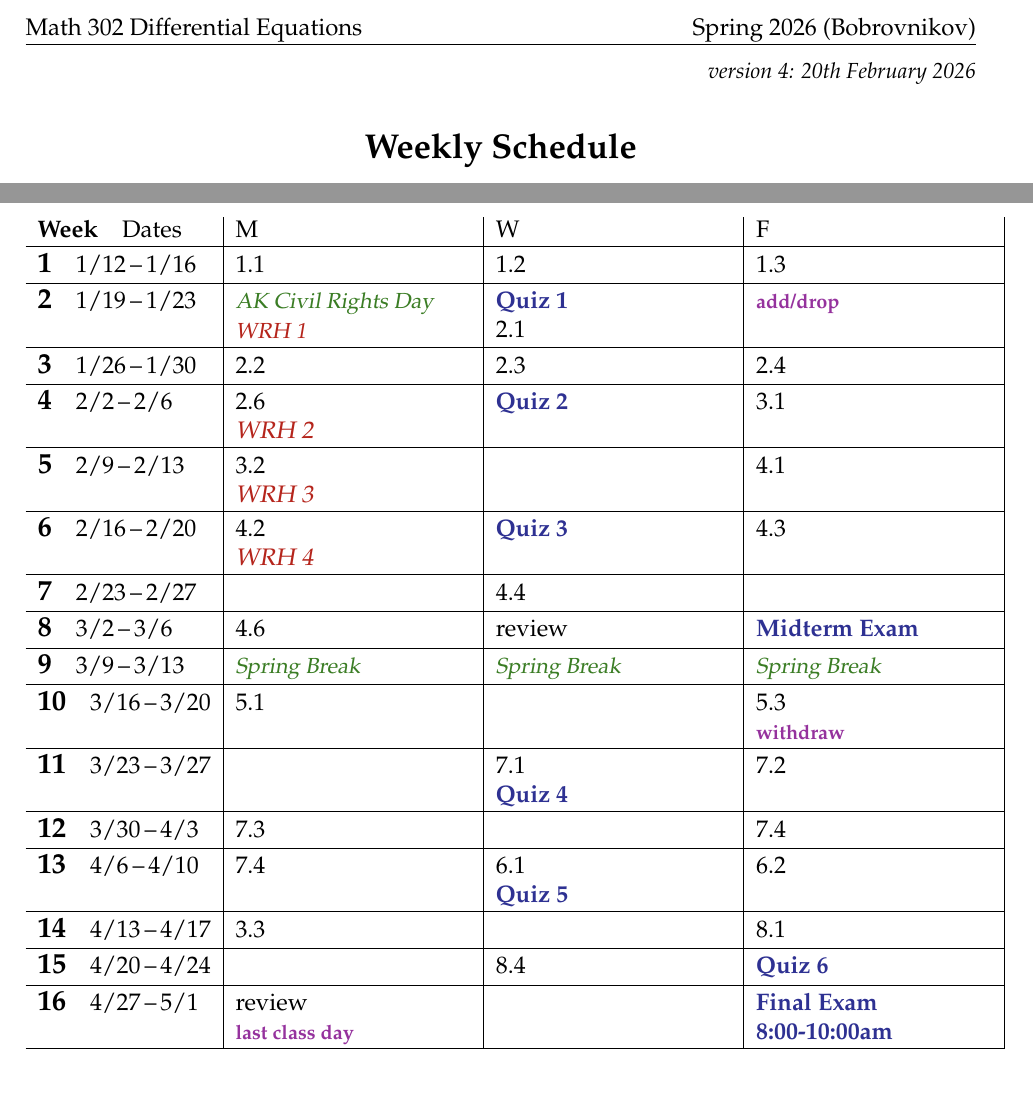
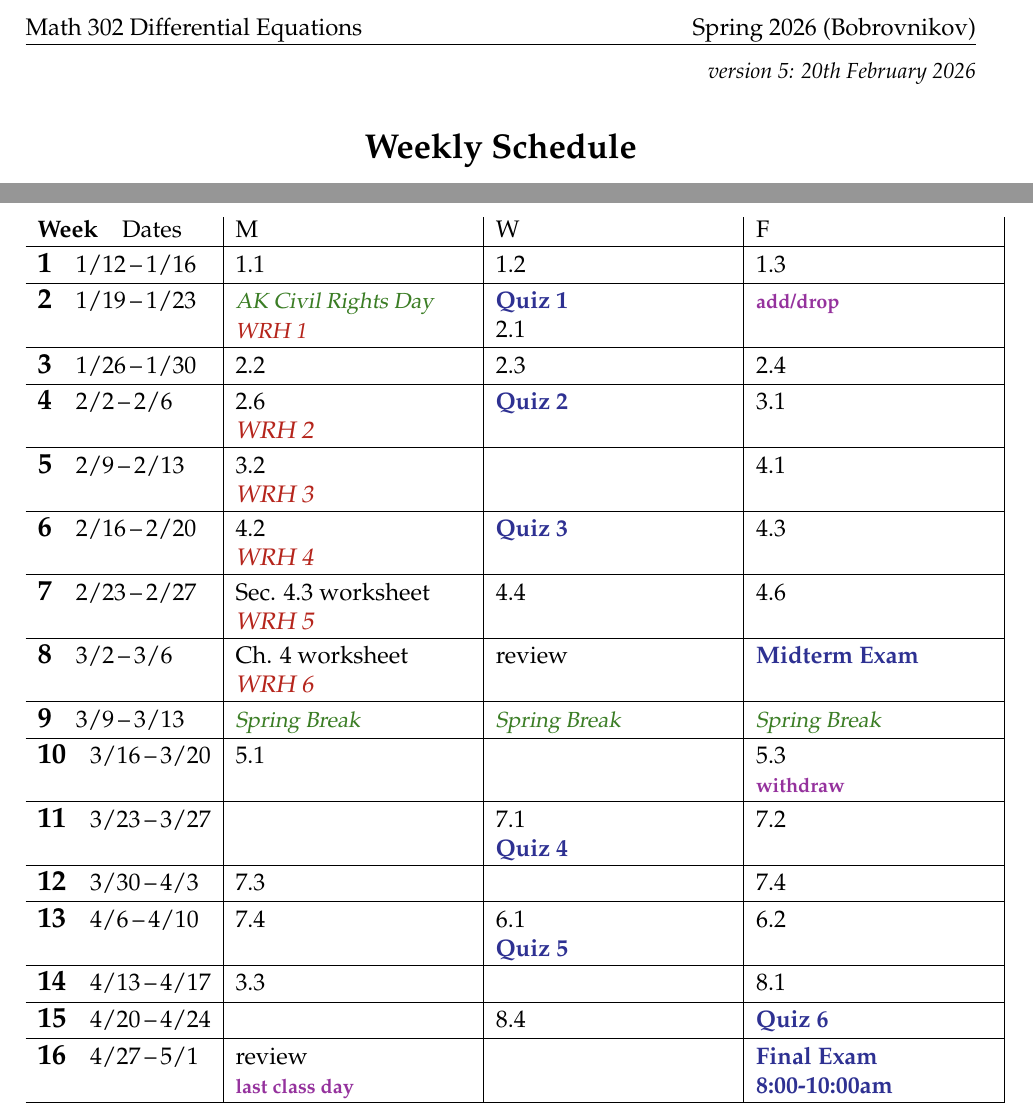
Before and after one commit to blackcurrantpi/ode, a LaTeX document (assets/general/s26/schedule.tex): two parts of the page, joined at a grey line, cut so that both start at the same text. Compiled offline with pdfLaTeX.

Commit message:
upd schedule, move hw4p3

```diff
--- a/assets/general/s26/schedule.tex
+++ b/assets/general/s26/schedule.tex
@@ -50,7 +50,7 @@ urlcolor=[rgb]{.88,.33,.88}}
 
 
 \begin{document}
-\hfill \small \emph{version 4: \today} \normalsize
+\hfill \small \emph{version 5: \today} \normalsize
 
 \bigskip\bigskip
 \centerline{\Large \textbf{Weekly Schedule}}
@@ -83,9 +83,9 @@ The schedule below is subject to changes!  See the public course webpage
 
 \wkday{6}{2/16}{2/20}    &  4.2\par\due{WRH 4}& \ee{Quiz 3} & 4.3 \\ \hline
 
-\wkday{7}{2/23}{2/27}   &  & 4.4 &  \\ \hline
+\wkday{7}{2/23}{2/27}   & Sec. 4.3 worksheet\par\due{WRH 5} & 4.4 & 4.6 \\ \hline
 
-\wkday{8}{3/2}{3/6}  & 4.6 &  review & \ee{Midterm Exam} \\ \hline
+\wkday{8}{3/2}{3/6}  & Ch. 4 worksheet \par\due{WRH 6}&  review & \ee{Midterm Exam} \\ \hline
 
 % \wkday{9}{3/9}{3/13}  &  & review & \ee{Midterm Exam} \\ \hline
 
```
Also changed, not shown: _data/homework.yml (+10 -6 lines), assets/general/s26/schedule.pdf.
